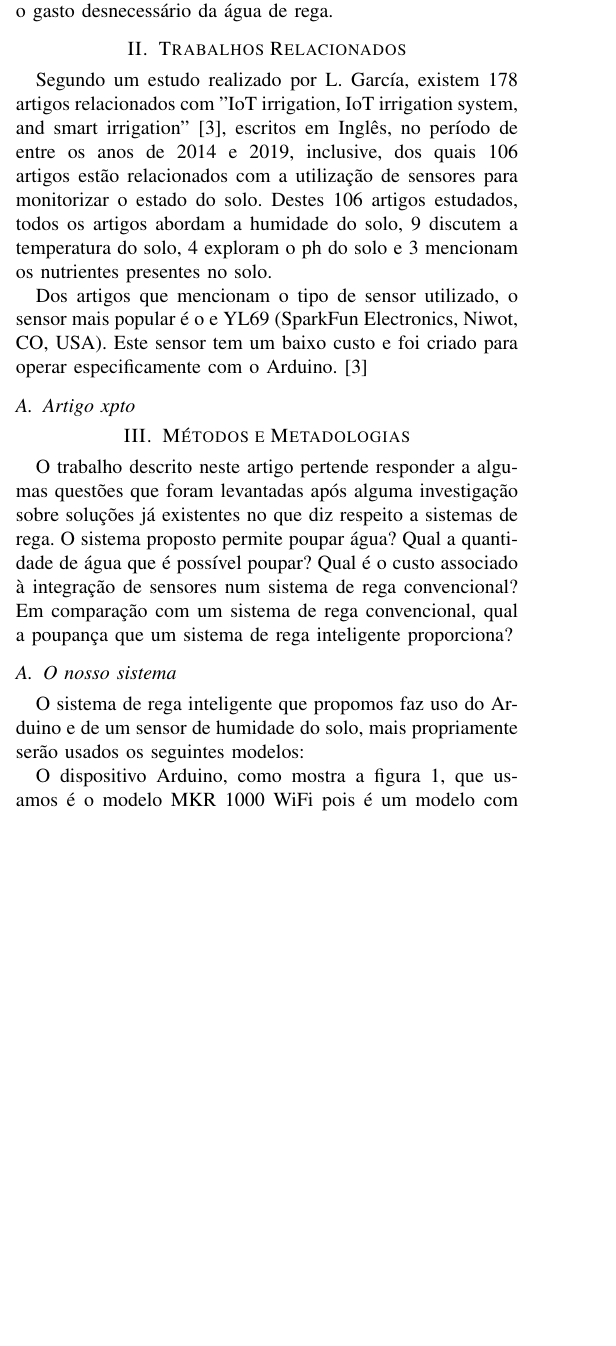
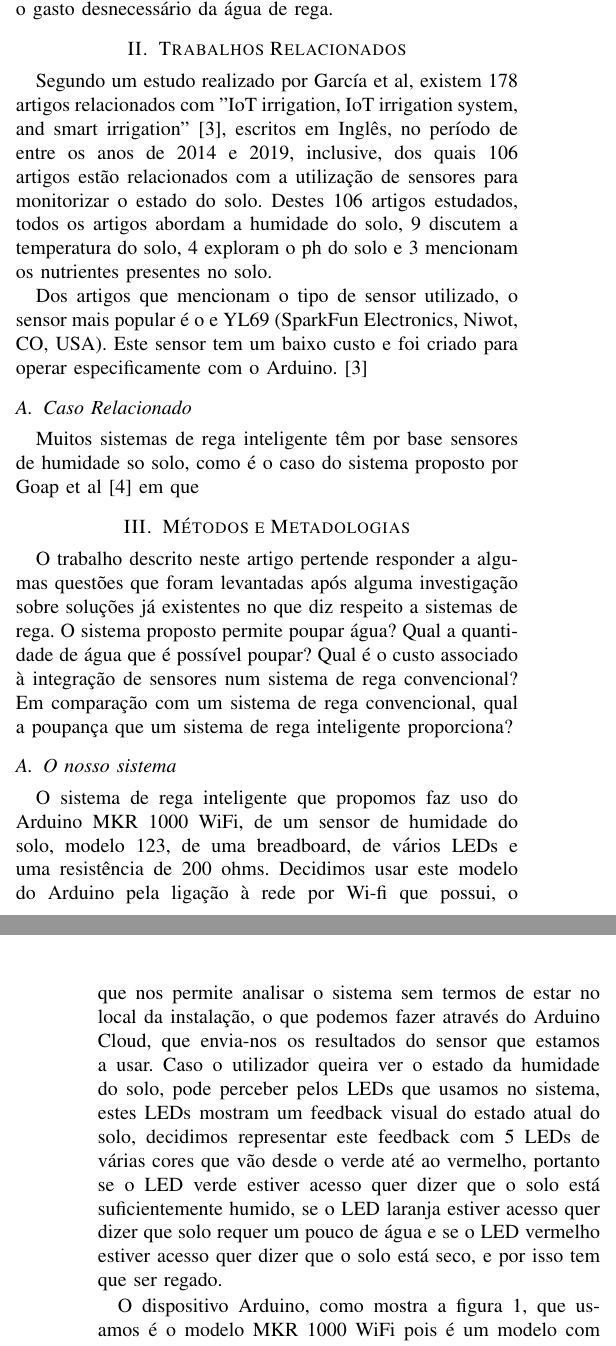
Before and after one commit to nelson-vieira/smart-irrigation-system, a LaTeX paper (paper/smart_irrigation_system.tex): part of one column of page 1 of 2 before the commit and two parts of the columns of pages 1 and 2 of 2 after it, the two joined at a grey line, cut so that both start at the same text, the shorter picture padded with empty space. Compiled offline with pdfLaTeX; a missing font is replaced by an installed copy or a similar font; a LaTeX package or settings file that is missing is left out.

Commit message:
added more info about our system

```diff
--- a/paper/smart_irrigation_system.tex
+++ b/paper/smart_irrigation_system.tex
@@ -79,7 +79,7 @@ propomos é um sistema de rega inteligente que faz a medição da humidade do so
 as plantas apenas durante o tempo necessário poupando o gasto desnecessário da água de rega.
 
 \section{Trabalhos Relacionados}
-Segundo um estudo realizado por L. García, existem 178 artigos relacionados com
+Segundo um estudo realizado por García et al, existem 178 artigos relacionados com
 "IoT irrigation, IoT irrigation system, and smart irrigation" \cite{garcia2020iot}, escritos em Inglês,
 no período de entre os anos de 2014 e 2019, inclusive, dos quais 106 artigos estão
 relacionados com a utilização de sensores para monitorizar o estado do solo.
@@ -91,9 +91,10 @@ Dos artigos que mencionam o tipo de sensor utilizado, o sensor mais popular é o
 e YL69 (SparkFun Electronics, Niwot, CO, USA). Este sensor tem um baixo custo e
 foi criado para operar especificamente com o Arduino. \cite{garcia2020iot}
 
-\subsection{Artigo xpto}
+\subsection{Caso Relacionado}
 
-
+Muitos sistemas de rega inteligente têm por base sensores de humidade so solo, como
+é o caso do sistema proposto por Goap et al \cite{goap2018an} em que
 
 \section{Métodos e Metadologias}
 O trabalho descrito neste artigo pertende responder a algumas questões que foram
@@ -103,11 +104,19 @@ que é possível poupar?  Qual é o custo associado à integração de sensores
 de rega convencional? Em comparação com um sistema de rega convencional,
 qual a poupança que um sistema de rega inteligente proporciona?
 
+\subsection{O nosso sistema}
 
-
-\subsection{O nosso sistema}
-O sistema de rega inteligente que propomos faz uso do Arduino e de um sensor de
-humidade do solo, mais propriamente serão usados os seguintes modelos:
+O sistema de rega inteligente que propomos faz uso do Arduino MKR 1000 WiFi, de um sensor de
+humidade do solo, modelo 123, de uma breadboard, de vários LEDs e uma resistência de 200 ohms.
+Decidimos usar este modelo do Arduino pela ligação à rede por Wi-fi que possui, o que nos
+permite analisar o sistema sem termos de estar no local da instalação, o que podemos fazer através do
+Arduino Cloud, que envia-nos os resultados do sensor que estamos a usar. Caso o utilizador
+queira ver o estado da humidade do solo, pode perceber pelos LEDs que usamos no sistema, estes
+LEDs mostram um feedback visual do estado atual do solo, decidimos representar este
+feedback com 5 LEDs de várias cores que vão desde o verde até ao vermelho, portanto
+se o LED verde estiver acesso quer dizer que o solo está suficientemente humido, se
+o LED laranja estiver acesso quer dizer que solo requer um pouco de água e se o LED
+vermelho estiver acesso quer dizer que o solo está seco, e por isso tem que ser regado.
 
 \begin{figure}
     \centering
```
Also changed, not shown: paper/references.bib (+15 -1 lines), paper/smart_irrigation_system.pdf, paper/smart_irrigation_system.tex (29 more changed lines).
